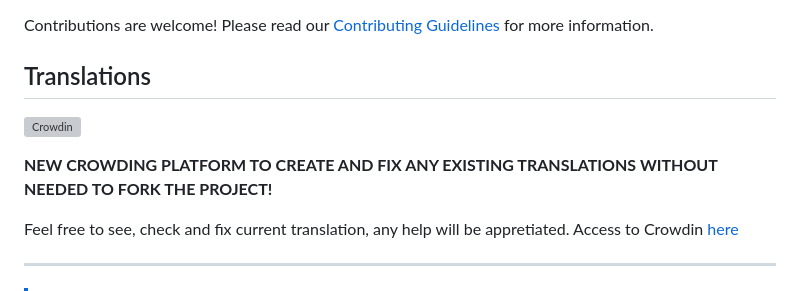
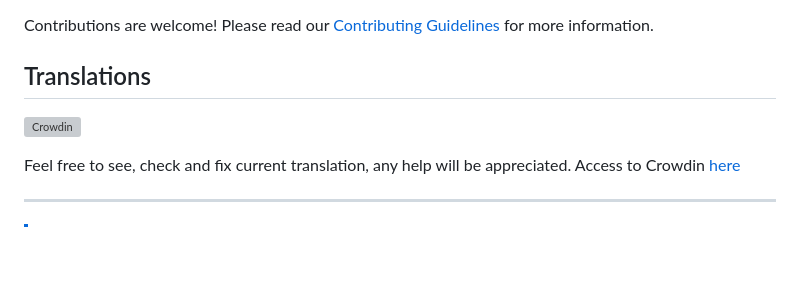
Before and after one commit to isaacsa51/Minus, a Markdown page: README.md, the part around one of its changes. Rendered like a GitHub page; blank space fills up the shorter version; grey boxes are pictures that could not be loaded.

Commit message:
fix crowdin link and add play store bade
Updated links and corrected typos in the README.

```diff
--- a/README.md
+++ b/README.md
@@ -84,15 +90,11 @@ Contributions are welcome! Please read our [Contributing Guidelines](CONTRIBUTIN
 information.
 
 ## Translations
-
 [![Crowdin](https://badges.crowdin.net/minus-budget-tracker-app/localized.svg)](https://crowdin.com/project/minus-budget-tracker-app)
 
-**NEW CROWDING PLATFORM TO CREATE AND FIX ANY EXISTING TRANSLATIONS WITHOUT NEEDED TO FORK THE
-PROJECT!**
-
-Feel free to see, check and fix current translation, any help will be appretiated.
+Feel free to see, check and fix current translation, any help will be appreciated.
 Access to
-Crowdin [here](https://crwd.in/minus-budget-tracker-app/75d145a97ecee054c41b758477be3d542825683)
+Crowdin [here](https://crowdin.com/project/minus-budget-tracker-app/invite?h=5f5fae4aac7d90e9a050c4e45996bc222825687)
 
 ---
 
```
Also changed, not shown: other parts of README.md (+9 -3 lines).
